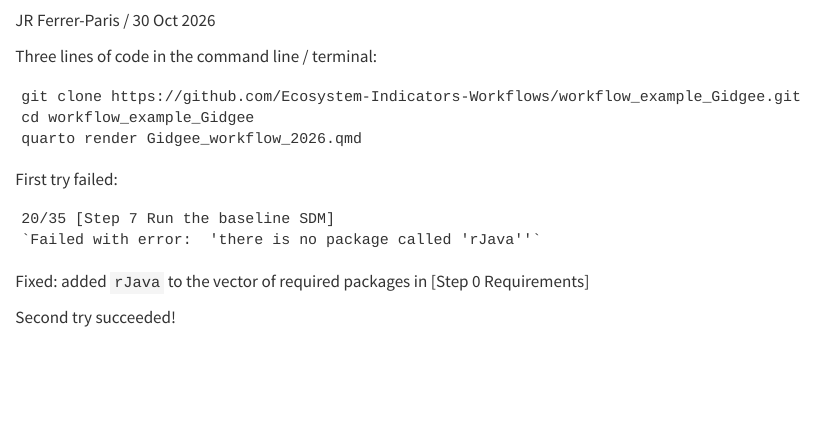
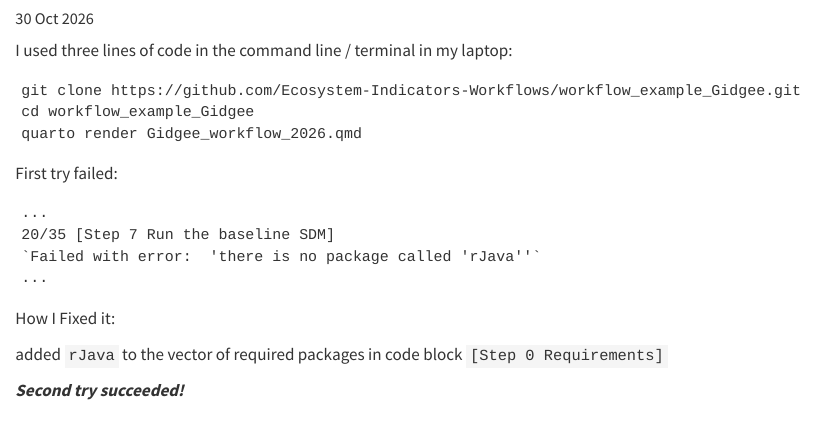
Before and after one commit to Ecosystem-Indicators-Workflows/workflow_example_Gidgee, a Quarto document (reproducibility-notes/test-1.qmd): the page in a window 1100 px wide, from 120 px down before the commit and from 140 px down after it, so that both start at the same text. Rendered offline with R 4.5, knitr and Pandoc in place of Quarto, with nearby package versions.

Commit message:
style: reformat note about reproducibility #8

````diff
--- a/reproducibility-notes/test-1.qmd
+++ b/reproducibility-notes/test-1.qmd
@@ -5,6 +8,4 @@
-JR Ferrer-Paris /  30 Oct 2026
-
-Three lines of code in the command line / terminal:
+I used three lines of code in the command line / terminal in my laptop:
 
 ```
 git clone https://github.com/Ecosystem-Indicators-Workflows/workflow_example_Gidgee.git
@@ -13,14 +14,19 @@ quarto render Gidgee_workflow_2026.qmd
 ```
 
 First try failed:
+
 ```
+...
 20/35 [Step 7 Run the baseline SDM]
 `Failed with error:  'there is no package called 'rJava''`
+...
 ```
 
-Fixed: added `rJava` to the vector of required packages in [Step 0 Requirements]
+How I Fixed it:
 
-Second try succeeded!
+added `rJava` to the vector of required packages in code block `[Step 0 Requirements]`
+
+***Second try succeeded!***
 
 ### Context of the successful run
 
````
Also changed, not shown: reproducibility-notes/test-1.qmd (9 more changed lines).
